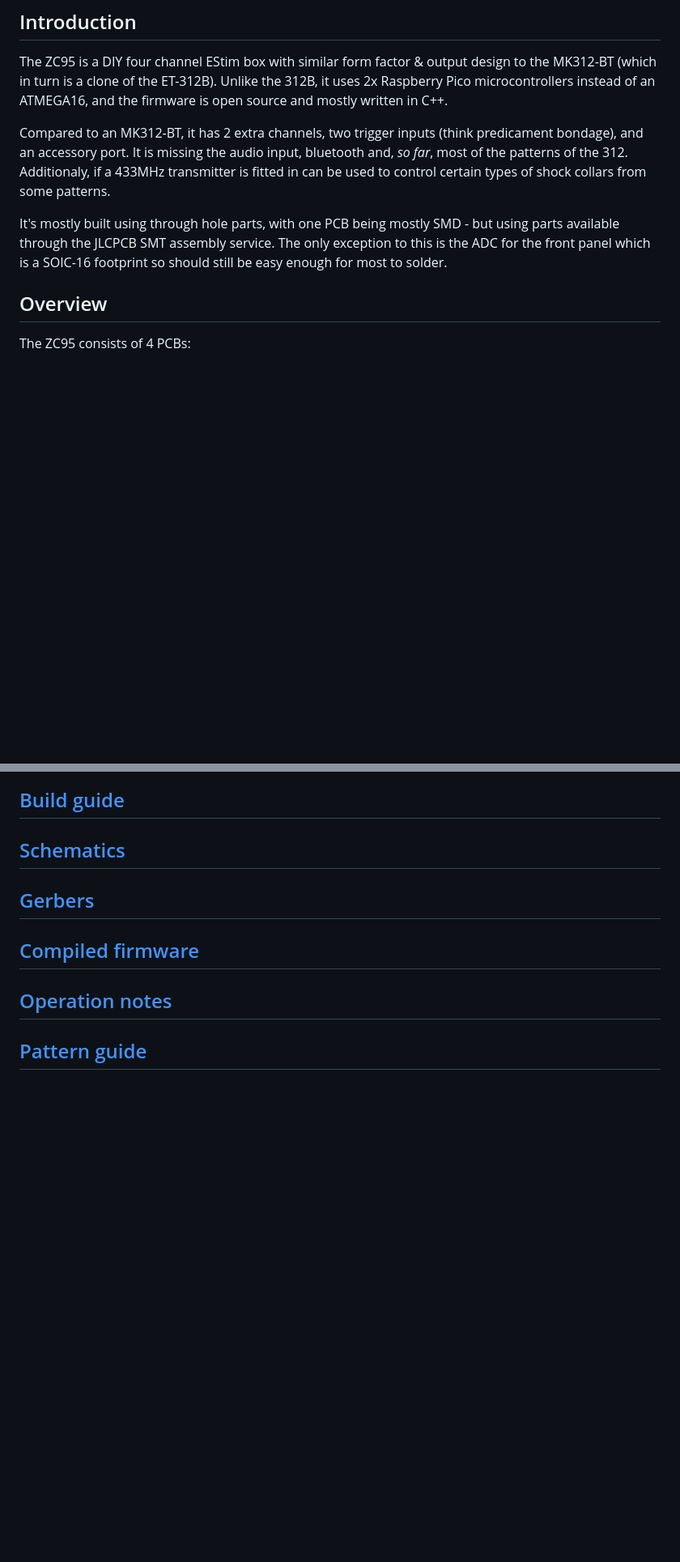
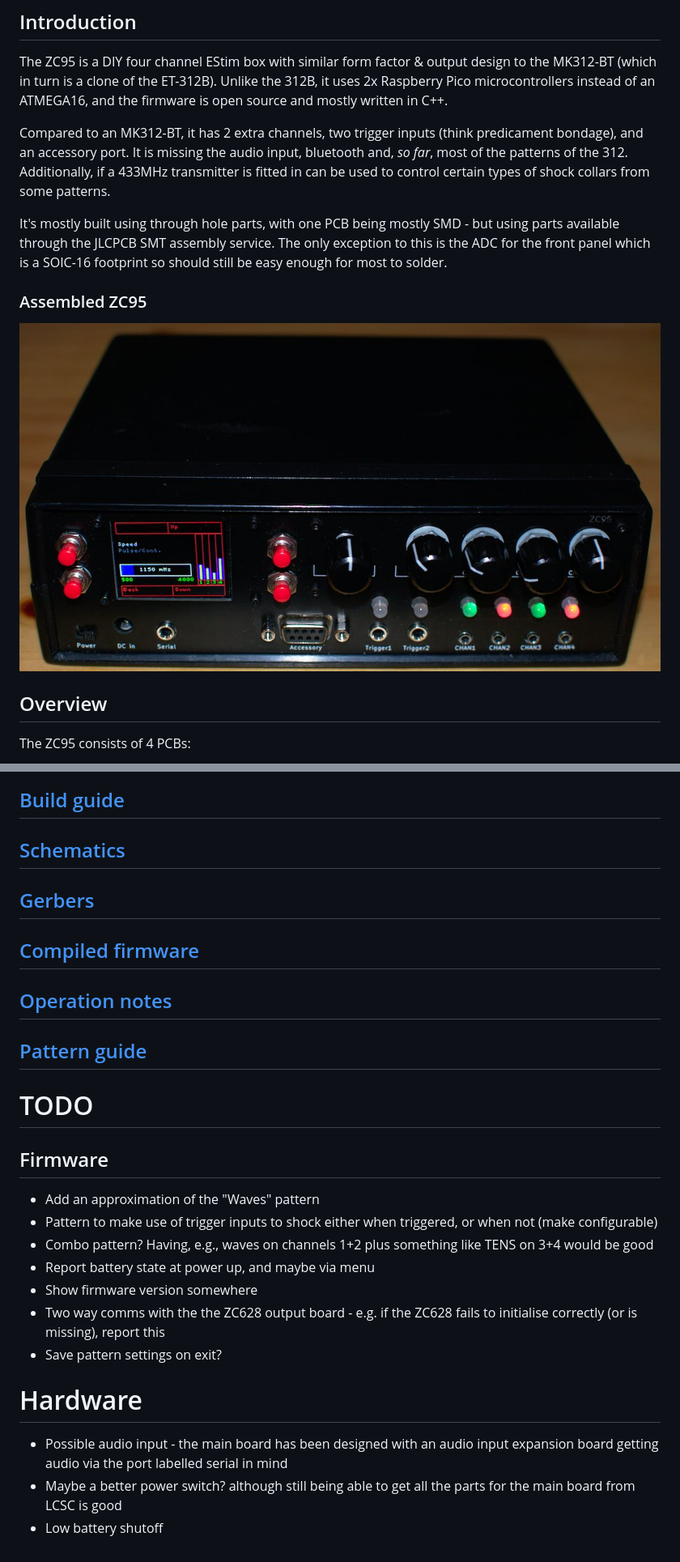
Before and after one commit to CrashOverride85/zc95, a Markdown page: README.md, 2 parts joined by grey strips. Shown: that part at 81% size. Rendered like a GitHub page; pictures changed too: docs/images/zc95.jpg (added); blank space fills up the shorter version.

Commit message:
Add todo list and photo of fully assembled box

```diff
--- a/README.md
+++ b/README.md
@@ -6,9 +6,12 @@ The ZC95 is a DIY four channel EStim box with similar form factor & output desig
 Unlike the 312B, it uses 2x Raspberry Pico microcontrollers instead of an ATMEGA16, and the firmware is open source and mostly written in C++.
 
 Compared to an MK312-BT, it has 2 extra channels, two trigger inputs (think predicament bondage), and an accessory port. It is missing the audio input, bluetooth and, _so far_, most of the patterns of the 312.
-Additionaly, if a 433MHz transmitter is fitted in can be used to control certain types of shock collars from some patterns.
+Additionally, if a 433MHz transmitter is fitted in can be used to control certain types of shock collars from some patterns.
 
 It's mostly built using through hole parts, with one PCB being mostly SMD - but using parts available through the JLCPCB SMT assembly service. The only exception to this is the ADC for the front panel which is a SOIC-16 footprint so should still be easy enough for most to solder.
+
+### Assembled ZC95
+![zc95]
 
 
 ## Overview
@@ -32,3 +35,21 @@ The primary reason for having separate PCBs for the main and output board is for
 ## [Operation notes](docs/Operation.md)
 
 ## [Pattern guide](docs/Patterns.md)
+
+# TODO
+## Firmware
+   - Add an approximation of the "Waves" pattern
+   - Pattern to make use of trigger inputs to shock either when triggered, or when not (make configurable)
+   - Combo pattern? Having, e.g., waves on channels 1+2 plus something like TENS on 3+4 would be good
+   - Report battery state at power up, and maybe via menu
+   - Show firmware version somewhere
+   - Two way comms with the the ZC628 output board - e.g. if the ZC628 fails to initialise correctly (or is missing), report this
+   - Save pattern settings on exit?
+
+# Hardware
+   - Possible audio input - the main board has been designed with an audio input expansion board getting audio via the port labelled serial in mind
+   - Maybe a better power switch? although still being able to get all the parts for the main board from LCSC is good
+   - Low battery shutoff
+
+
+[zc95]: docs/images/zc95.jpg "Assembled ZC95"
```
